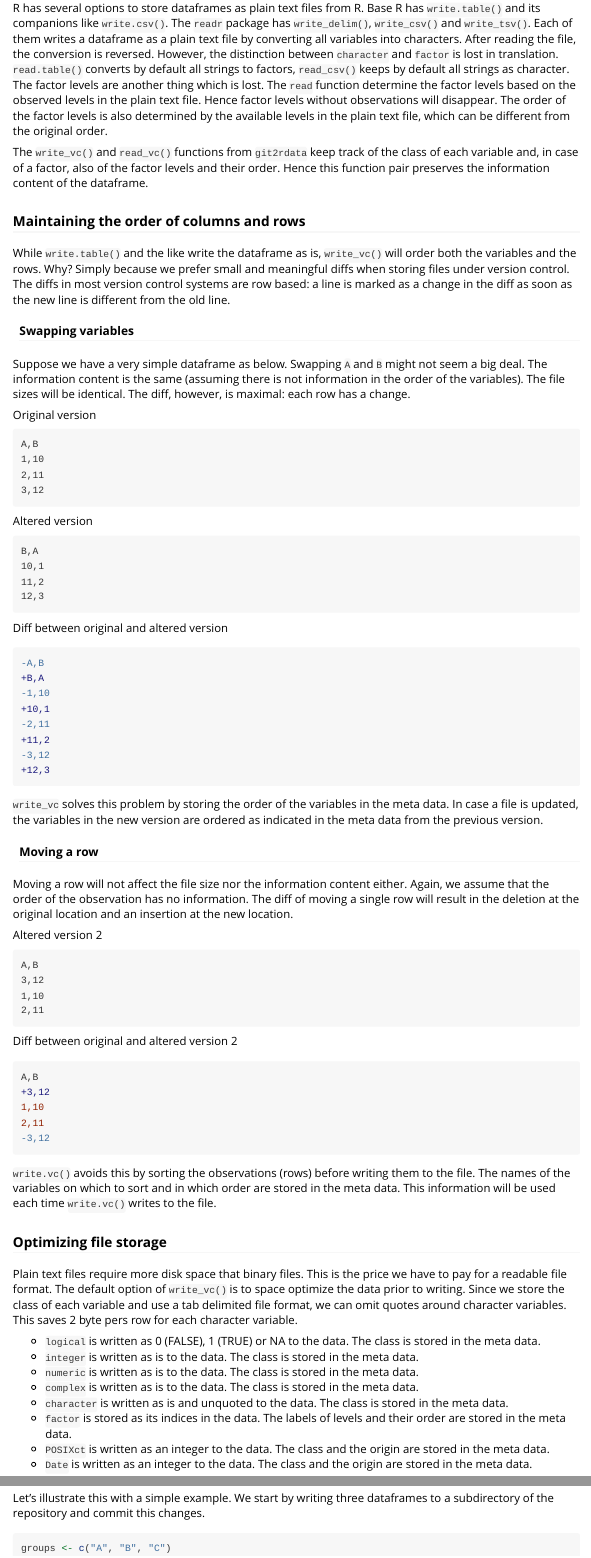
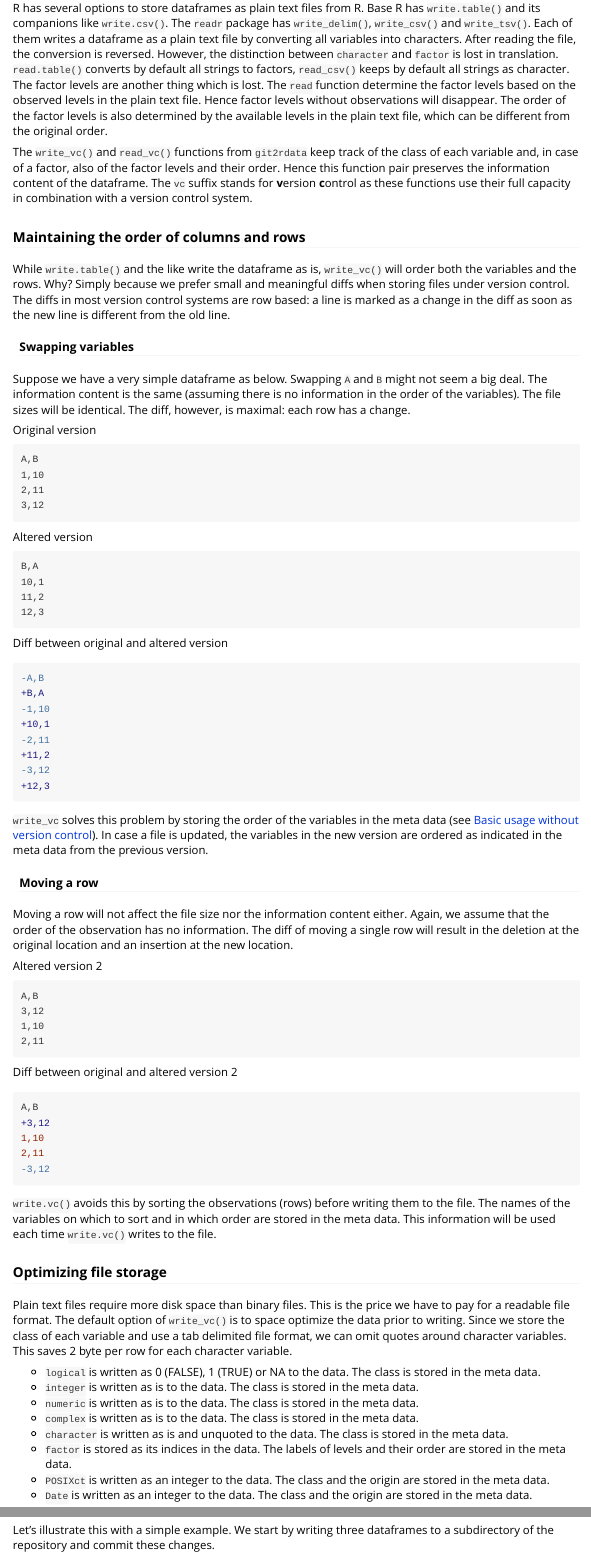
Before and after one commit to ropensci/git2rdata, an R Markdown document (vignettes/storing_dataframe.Rmd): the page in a window 1100 px wide, from 310 px down, and a second part further down, joined at a grey line. Rendered offline with R 4.5, knitr and Pandoc, with nearby package versions; code that draws random numbers runs with fixed seeds of ours; some code elsewhere in the file could not run offline; long lines of code are wrapped.

Commit message:
fix typos and add a bit more information
thanks to @hansvancalster for the suggestions

````diff
--- a/vignettes/storing_dataframe.Rmd
+++ b/vignettes/storing_dataframe.Rmd
@@ -23,7 +23,7 @@ opts_chunk$set(
 
 R has several options to store dataframes as plain text files from R. Base R has `write.table()` and its companions like `write.csv()`. The `readr` package has `write_delim()`, `write_csv()` and `write_tsv()`. Each of them writes a dataframe as a plain text file by converting all variables into characters. After reading the file, the conversion is reversed. However, the distinction between `character` and `factor` is lost in translation. `read.table()` converts by default all strings to factors, `read_csv()` keeps by default all strings as character. The factor levels are another thing which is lost. The `read` function determine the factor levels based on the observed levels in the plain text file. Hence factor levels without observations will disappear. The order of the factor levels is also determined by the available levels in the plain text file, which can be different from the original order.
 
-The `write_vc()` and `read_vc()` functions from `git2rdata` keep track of the class of each variable and, in case of a factor, also of the factor levels and their order. Hence this function pair preserves the information content of the dataframe.
+The `write_vc()` and `read_vc()` functions from `git2rdata` keep track of the class of each variable and, in case of a factor, also of the factor levels and their order. Hence this function pair preserves the information content of the dataframe. The `vc` suffix stands for **v**ersion **c**ontrol as these functions use their full capacity in combination with a version control system.
 
 ### Maintaining the order of columns and rows
 
@@ -31,7 +31,7 @@ While `write.table()` and the like write the dataframe as is, `write_vc()` will
 
 #### Swapping variables
 
-Suppose we have a very simple dataframe as below. Swapping `A` and `B` might not seem a big deal. The information content is the same (assuming there is not information in the order of the variables). The file sizes will be identical. The diff, however, is maximal: each row has a change.
+Suppose we have a very simple dataframe as below. Swapping `A` and `B` might not seem a big deal. The information content is the same (assuming there is no information in the order of the variables). The file sizes will be identical. The diff, however, is maximal: each row has a change.
 
 Original version
 ```
@@ -61,7 +61,7 @@ Diff between original and altered version
 +12,3
 ```
 
-`write_vc` solves this problem by storing the order of the variables in the meta data. In case a file is updated, the variables in the new version are ordered as indicated in the meta data from the previous version.
+`write_vc` solves this problem by storing the order of the variables in the meta data (see [Basic usage without version control](#basic-usage)). In case a file is updated, the variables in the new version are ordered as indicated in the meta data from the previous version.
 
 #### Moving a row
 
@@ -89,7 +89,7 @@ A,B
 
 ### Optimizing file storage
 
-Plain text files require more disk space that binary files. This is the price we have to pay for a readable file format. The default option of `write_vc()` is to space optimize the data prior to writing. Since we store the class of each variable and use a tab delimited file format, we can omit quotes around character variables. This saves 2 byte pers row for each character variable.
+Plain text files require more disk space than binary files. This is the price we have to pay for a readable file format. The default option of `write_vc()` is to space optimize the data prior to writing. Since we store the class of each variable and use a tab delimited file format, we can omit quotes around character variables. This saves 2 byte per row for each character variable.
 
 - `logical` is written as 0 (FALSE), 1 (TRUE) or NA to the data. The class is stored in the meta data.
 - `integer` is written as is to the data. The class is stored in the meta data.
@@ -218,5 +218,5 @@ Consider the following use case. We want to import data from some external datab
 
-Let's illustrate this with a simple example. We start by writing three dataframes to a subdirectory of the repository and commit this changes.
+Let's illustrate this with a simple example. We start by writing three dataframes to a subdirectory of the repository and commit these changes.
 
 ```{r}
 groups <- c("A", "B", "C")
````
Also changed, not shown: vignettes/storing_dataframe.Rmd (10 more changed lines).
